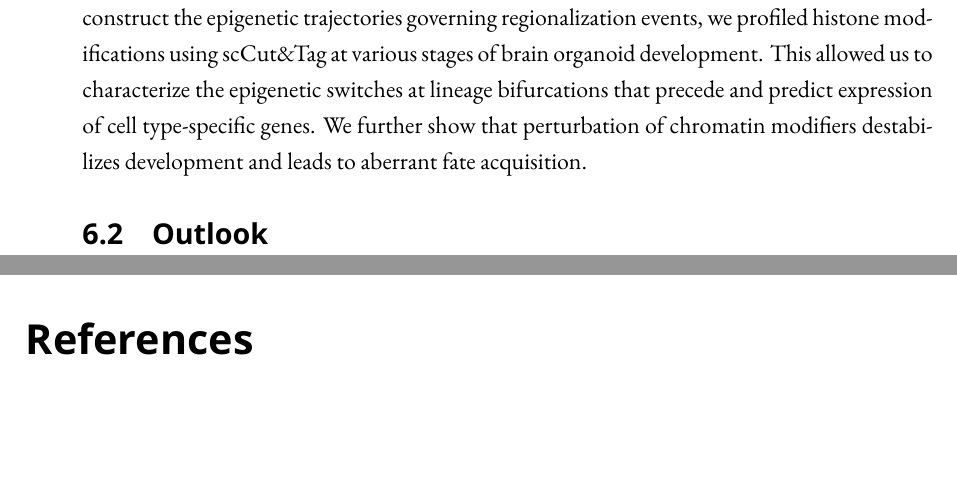
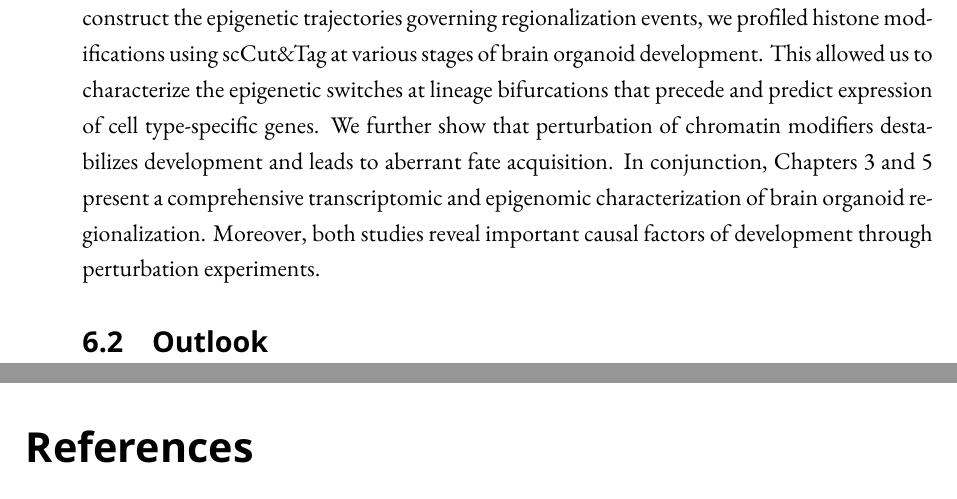
Before and after one commit to joschif/phd_thesis, a LaTeX thesis (thesis_main.tex, which reads chapters/conclusions.tex): two parts of pages 106 and 107 of 116, joined at a grey line, cut so that both start at the same text, the shorter picture padded with empty space. Compiled offline with XeLaTeX; a missing font is replaced by an installed copy or a similar font.

Commit message:
Conclusion done

```diff
--- a/chapters/conclusions.tex
+++ b/chapters/conclusions.tex
@@ -34,7 +34,7 @@ In Chapter 4, we screened ASD risk-genes using a similar paradigm and also used
 
 Taken together, the two studies presented in Chapter 3 and 4 pioneer the application of single-cell genomics and perturbation screens in organoids to systematically resolve the gene regulatory circuits at the basis of human brain development.
 
-In Chapter 5, we sought to complement the study presented in Chapter 3 by exploring the epigenomic landscape of brain organoid development beyond chromatin accessibility. To reconstruct the epigenetic trajectories governing regionalization events, we profiled histone modifications using scCut\&Tag at various stages of brain organoid development. This allowed us to characterize the epigenetic switches at lineage bifurcations that precede and predict expression of cell type-specific genes. We further show that  perturbation of chromatin modifiers destabilizes development and leads to aberrant fate acquisition.
+In Chapter 5, we sought to complement the study presented in Chapter 3 by exploring the epigenomic landscape of brain organoid development beyond chromatin accessibility. To reconstruct the epigenetic trajectories governing regionalization events, we profiled histone modifications using scCut\&Tag at various stages of brain organoid development. This allowed us to characterize the epigenetic switches at lineage bifurcations that precede and predict expression of cell type-specific genes. We further show that  perturbation of chromatin modifiers destabilizes development and leads to aberrant fate acquisition. In conjunction, Chapters 3 and 5 present a comprehensive transcriptomic and epigenomic characterization of brain organoid regionalization. Moreover, both studies reveal important causal factors of development through perturbation experiments.
 
 
 
```
Also changed, not shown: 4 other files.
